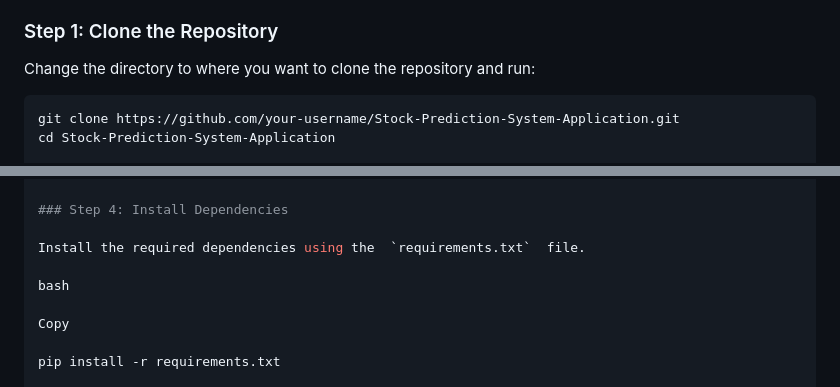
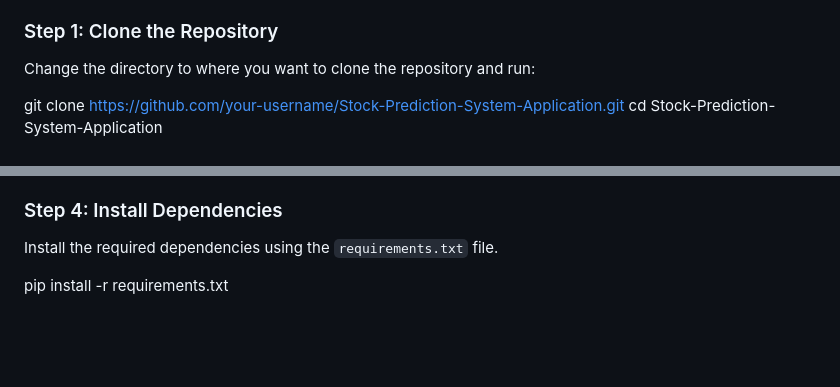
Before and after one commit to SudhanshuAi/Stock_Prediction_Web_App, a Markdown page: README.md, 2 parts joined by grey strips. Rendered like a GitHub page; blank space fills up the shorter version.

````diff
--- a/README.md
+++ b/README.md
@@ -18,7 +18,7 @@ Follow these steps to set up and run the Stock Prediction System Application on
 
 ### Step 1: Clone the Repository
 Change the directory to where you want to clone the repository and run:
-```bash
+
 git clone https://github.com/your-username/Stock-Prediction-System-Application.git
 cd Stock-Prediction-System-Application
 
@@ -66,9 +66,6 @@ Activate the virtual environment to isolate the project dependencies.
 
 Install the required dependencies using the  `requirements.txt`  file.
 
-bash
-
-Copy
 
 pip install -r requirements.txt
 
````
